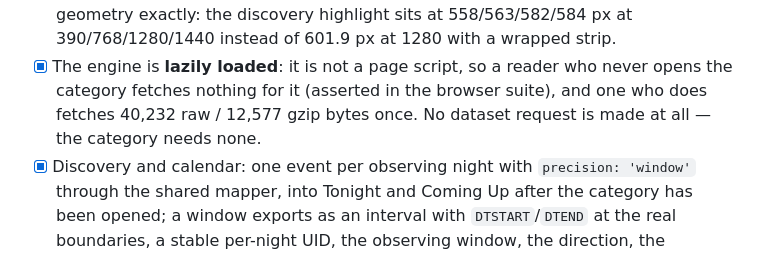
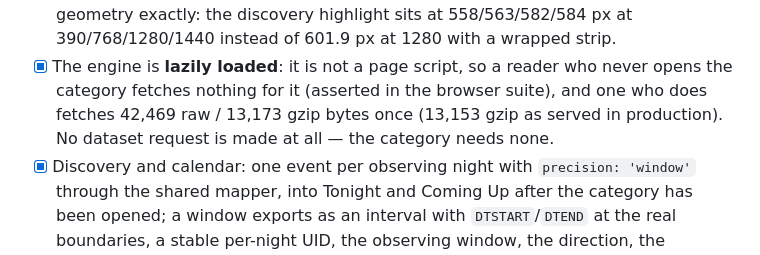
Before and after one commit to hmarquardt/worthlookingup, a Markdown page: docs/migration-status.md, the part around the change. Drawn GitHub-style.

```diff
--- a/docs/migration-status.md
+++ b/docs/migration-status.md
@@ -571,8 +571,8 @@ route propagation; persistent failures still fail. No scientific/application cha
       restored the pre-Phase-6A first-useful-opportunity geometry exactly: the discovery highlight sits at
       558/563/582/584 px at 390/768/1280/1440 instead of 601.9 px at 1280 with a wrapped strip.
 - [x] The engine is **lazily loaded**: it is not a page script, so a reader who never opens the category
-      fetches nothing for it (asserted in the browser suite), and one who does fetches 40,232 raw /
-      12,577 gzip bytes once. No dataset request is made at all — the category needs none.
+      fetches nothing for it (asserted in the browser suite), and one who does fetches 42,469 raw /
+      13,173 gzip bytes once (13,153 gzip as served in production). No dataset request is made at all — the category needs none.
 - [x] Discovery and calendar: one event per observing night with `precision: 'window'` through the shared
       mapper, into Tonight and Coming Up after the category has been opened; a window exports as an
       interval with `DTSTART`/`DTEND` at the real boundaries, a stable per-night UID, the observing window,
```
Also changed, not shown: docs/milky-way.md (+9 -0 lines).
